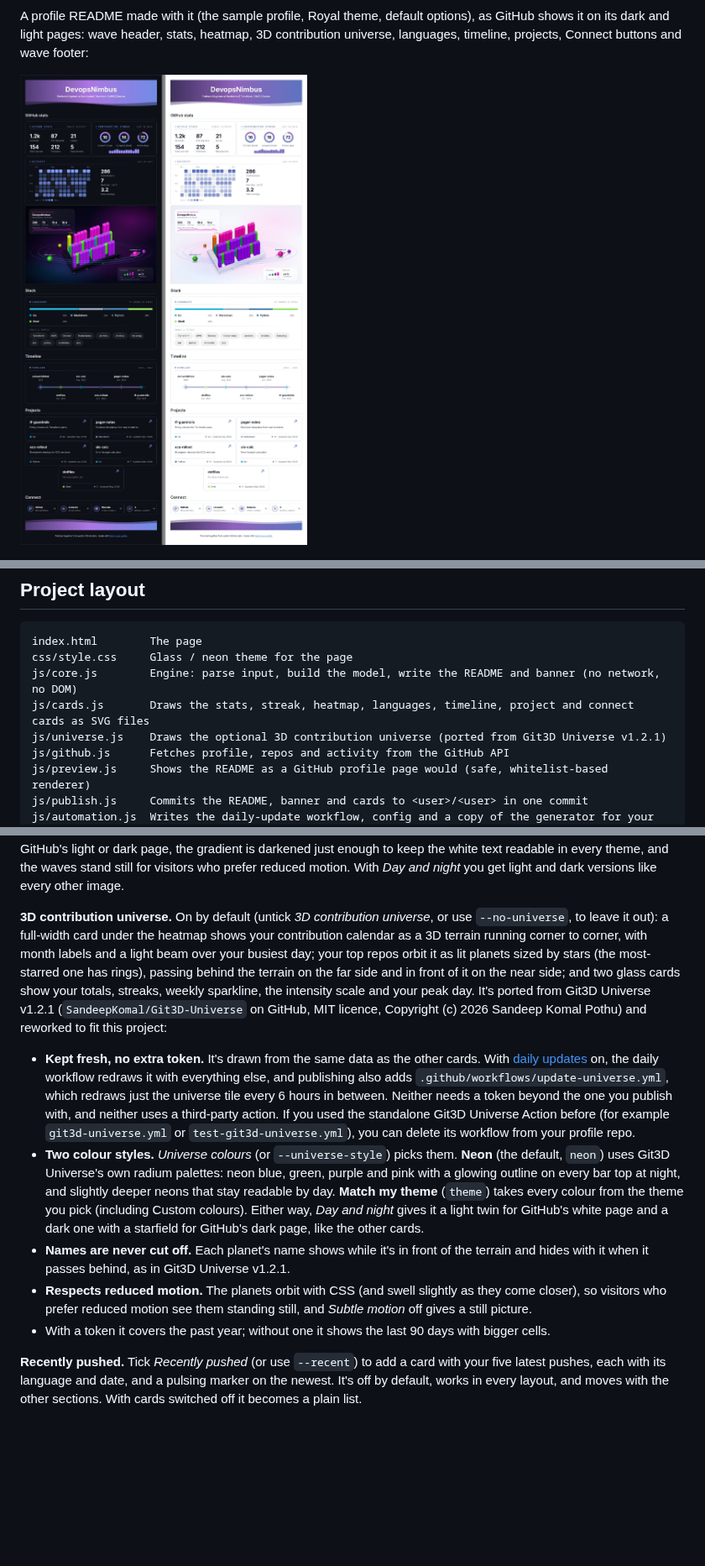
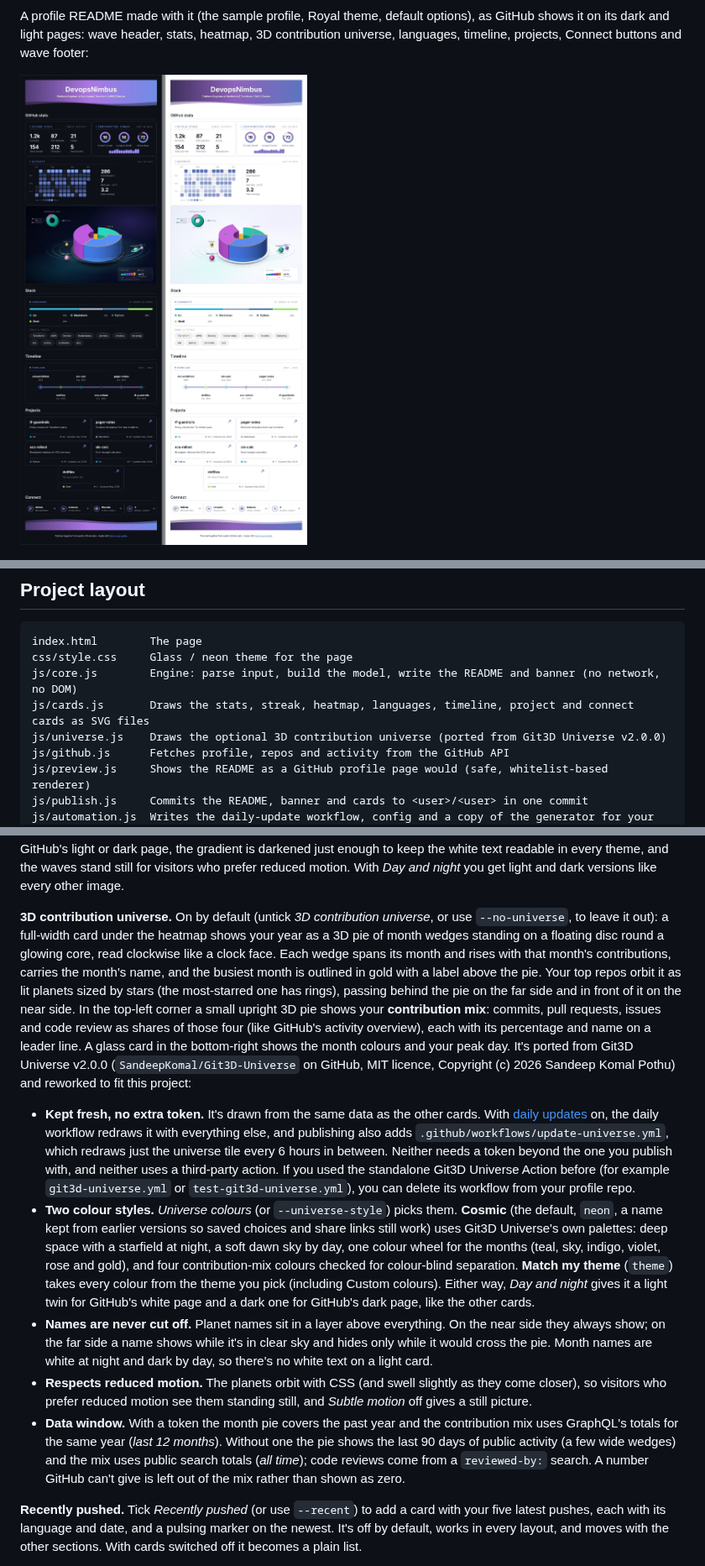
Before and after one commit to SandeepKomal/README-Glassfolio, a Markdown page: README.md, 3 parts joined by grey strips. Shown at 84% size. GitHub-like rendering; pictures changed too: docs/example-readme-dark-and-light.jpg; blank space fills up the shorter version.

```diff
--- a/README.md
+++ b/README.md
@@ -25,7 +25,7 @@ index.html        The page
 css/style.css     Glass / neon theme for the page
 js/core.js        Engine: parse input, build the model, write the README and banner (no network, no DOM)
 js/cards.js       Draws the stats, streak, heatmap, languages, timeline, project and connect cards as SVG files
-js/universe.js    Draws the optional 3D contribution universe (ported from Git3D Universe v1.2.1)
+js/universe.js    Draws the optional 3D contribution universe (ported from Git3D Universe v2.0.0)
 js/github.js      Fetches profile, repos and activity from the GitHub API
 js/preview.js     Shows the README as a GitHub profile page would (safe, whitelist-based renderer)
 js/publish.js     Commits the README, banner and cards to <user>/<user> in one commit
@@ -192,13 +192,13 @@ Both layouts can include a banner, stats, streak and heatmap cards, a Languages
 
 **Wave header and footer.** On by default (untick *Wave header and footer*, or use `--no-wave`, for the orbit banner and a plain footer): the banner is a gradient band in your theme's accents, with your name, title and first skills centred on it and two translucent waves drifting along its lower edge, plus a matching wave footer above the credit line. It's drawn by this tool (no outside image service like capsule-render), everything outside the waves is transparent so it melts into GitHub's light or dark page, the gradient is darkened just enough to keep the white text readable in every theme, and the waves stand still for visitors who prefer reduced motion. With *Day and night* you get light and dark versions like every other image.
 
-**3D contribution universe.** On by default (untick *3D contribution universe*, or use `--no-universe`, to leave it out): a full-width card under the heatmap shows your contribution calendar as a 3D terrain running corner to corner, with month labels and a light beam over your busiest day; your top repos orbit it as lit planets sized by stars (the most-starred one has rings), passing behind the terrain on the far side and in front of it on the near side; and two glass cards show your totals, streaks, weekly sparkline, the intensity scale and your peak day. It's ported from Git3D Universe v1.2.1 (`SandeepKomal/Git3D-Universe` on GitHub, MIT licence, Copyright (c) 2026 Sandeep Komal Pothu) and reworked to fit this project:
+**3D contribution universe.** On by default (untick *3D contribution universe*, or use `--no-universe`, to leave it out): a full-width card under the heatmap shows your year as a 3D pie of month wedges standing on a floating disc round a glowing core, read clockwise like a clock face. Each wedge spans its month and rises with that month's contributions, carries the month's name, and the busiest month is outlined in gold with a label above the pie. Your top repos orbit it as lit planets sized by stars (the most-starred one has rings), passing behind the pie on the far side and in front of it on the near side. In the top-left corner a small upright 3D pie shows your **contribution mix**: commits, pull requests, issues and code review as shares of those four (like GitHub's activity overview), each with its percentage and name on a leader line. A glass card in the bottom-right shows the month colours and your peak day. It's ported from Git3D Universe v2.0.0 (`SandeepKomal/Git3D-Universe` on GitHub, MIT licence, Copyright (c) 2026 Sandeep Komal Pothu) and reworked to fit this project:
 
 - **Kept fresh, no extra token.** It's drawn from the same data as the other cards. With [daily updates](#keep-the-stats-fresh-every-day) on, the daily workflow redraws it with everything else, and publishing also adds `.github/workflows/update-universe.yml`, which redraws just the universe tile every 6 hours in between. Neither needs a token beyond the one you publish with, and neither uses a third-party action. If you used the standalone Git3D Universe Action before (for example `git3d-universe.yml` or `test-git3d-universe.yml`), you can delete its workflow from your profile repo.
-- **Two colour styles.** *Universe colours* (or `--universe-style`) picks them. **Neon** (the default, `neon`) uses Git3D Universe's own radium palettes: neon blue, green, purple and pink with a glowing outline on every bar top at night, and slightly deeper neons that stay readable by day. **Match my theme** (`theme`) takes every colour from the theme you pick (including Custom colours). Either way, *Day and night* gives it a light twin for GitHub's white page and a dark one with a starfield for GitHub's dark page, like the other cards.
-- **Names are never cut off.** Each planet's name shows while it's in front of the terrain and hides with it when it passes behind, as in Git3D Universe v1.2.1.
+- **Two colour styles.** *Universe colours* (or `--universe-style`) picks them. **Cosmic** (the default, `neon`, a name kept from earlier versions so saved choices and share links still work) uses Git3D Universe's own palettes: deep space with a starfield at night, a soft dawn sky by day, one colour wheel for the months (teal, sky, indigo, violet, rose and gold), and four contribution-mix colours checked for colour-blind separation. **Match my theme** (`theme`) takes every colour from the theme you pick (including Custom colours). Either way, *Day and night* gives it a light twin for GitHub's white page and a dark one for GitHub's dark page, like the other cards.
+- **Names are never cut off.** Planet names sit in a layer above everything. On the near side they always show; on the far side a name shows while it's in clear sky and hides only while it would cross the pie. Month names are white at night and dark by day, so there's no white text on a light card.
 - **Respects reduced motion.** The planets orbit with CSS (and swell slightly as they come closer), so visitors who prefer reduced motion see them standing still, and *Subtle motion* off gives a still picture.
-- With a token it covers the past year; without one it shows the last 90 days with bigger cells.
+- **Data window.** With a token the month pie covers the past year and the contribution mix uses GraphQL's totals for the same year (*last 12 months*). Without one the pie shows the last 90 days of public activity (a few wide wedges) and the mix uses public search totals (*all time*); code reviews come from a `reviewed-by:` search. A number GitHub can't give is left out of the mix rather than shown as zero.
 
 **Recently pushed.** Tick *Recently pushed* (or use `--recent`) to add a card with your five latest pushes, each with its language and date, and a pulsing marker on the newest. It's off by default, works in every layout, and moves with the other sections. With cards switched off it becomes a plain list.
 
```
Also changed, not shown: other parts of README.md (+4 -4 lines), docs/HOW_TO_USE.md (+1 -1 lines), 10 other files.
